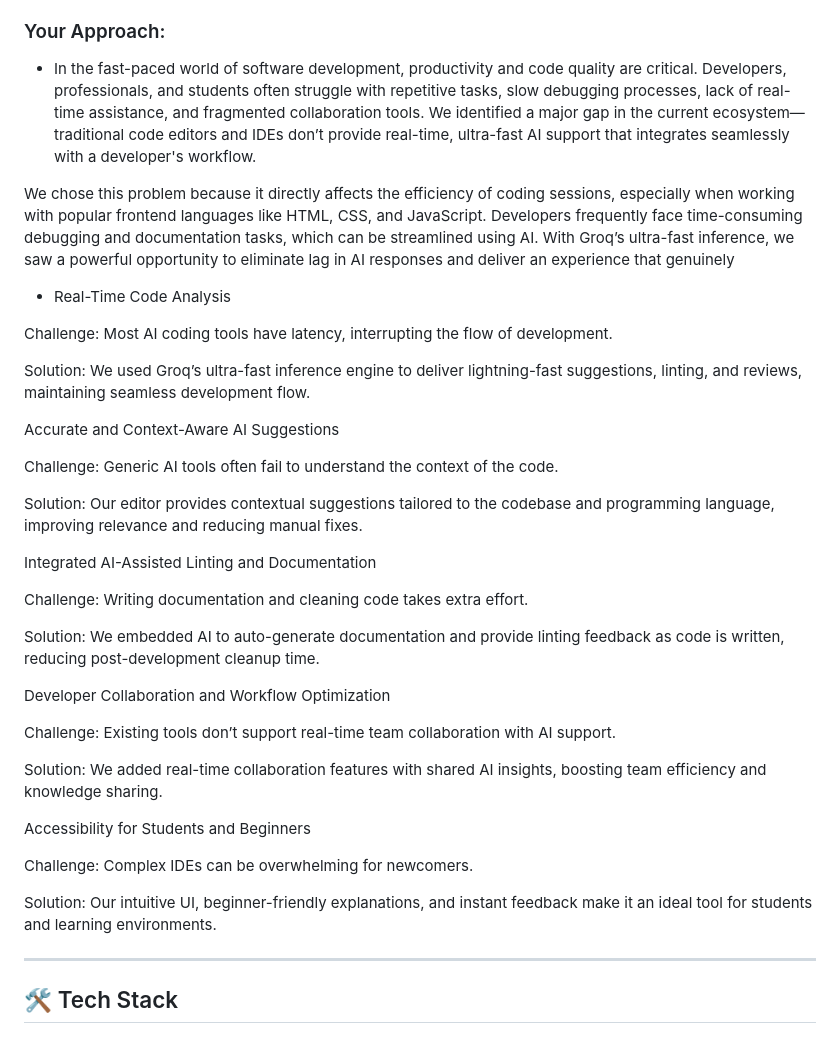
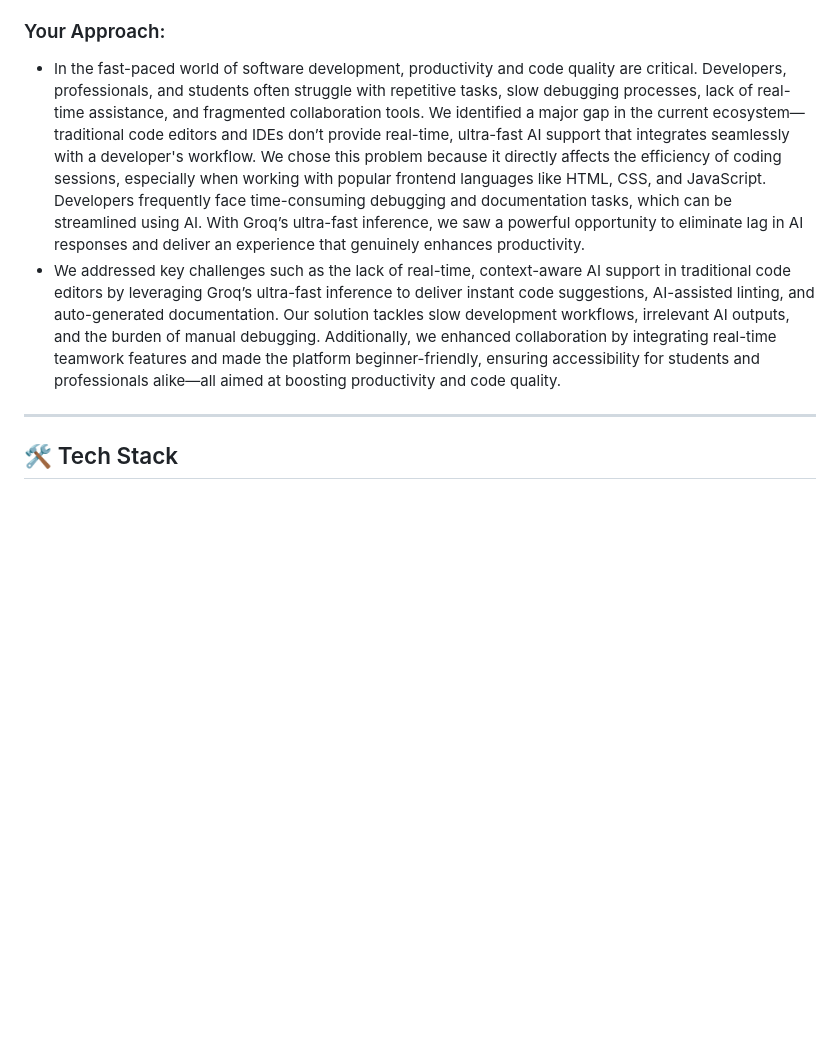
Before and after one commit to ParmeetCS/AIronCode, a Markdown page: README.md, the part around the change. Drawn GitHub-style; blank space fills up the shorter version.

```diff
--- a/README.md
+++ b/README.md
@@ -32,39 +32,8 @@ HashCraze
 - Harpreet Singh Cheema
 
 ### Your Approach:
-- In the fast-paced world of software development, productivity and code quality are critical. Developers, professionals, and students often struggle with repetitive tasks, slow debugging processes, lack of real-time assistance, and fragmented collaboration tools. We identified a major gap in the current ecosystem—traditional code editors and IDEs don’t provide real-time, ultra-fast AI support that integrates seamlessly with a developer's workflow.
-
-We chose this problem because it directly affects the efficiency of coding sessions, especially when working with popular frontend languages like HTML, CSS, and JavaScript. Developers frequently face time-consuming debugging and documentation tasks, which can be streamlined using AI. With Groq’s ultra-fast inference, we saw a powerful opportunity to eliminate lag in AI responses and deliver an experience that genuinely
-- Real-Time Code Analysis
-
-Challenge: Most AI coding tools have latency, interrupting the flow of development.
-
-Solution: We used Groq’s ultra-fast inference engine to deliver lightning-fast suggestions, linting, and reviews, maintaining seamless development flow.
-
-Accurate and Context-Aware AI Suggestions
-
-Challenge: Generic AI tools often fail to understand the context of the code.
-
-Solution: Our editor provides contextual suggestions tailored to the codebase and programming language, improving relevance and reducing manual fixes.
-
-Integrated AI-Assisted Linting and Documentation
-
-Challenge: Writing documentation and cleaning code takes extra effort.
-
-Solution: We embedded AI to auto-generate documentation and provide linting feedback as code is written, reducing post-development cleanup time.
-
-Developer Collaboration and Workflow Optimization
-
-Challenge: Existing tools don’t support real-time team collaboration with AI support.
-
-Solution: We added real-time collaboration features with shared AI insights, boosting team efficiency and knowledge sharing.
-
-Accessibility for Students and Beginners
-
-Challenge: Complex IDEs can be overwhelming for newcomers.
-
-Solution: Our intuitive UI, beginner-friendly explanations, and instant feedback make it an ideal tool for students and learning environments.
-
+- In the fast-paced world of software development, productivity and code quality are critical. Developers, professionals, and students often struggle with repetitive tasks, slow debugging processes, lack of real-time assistance, and fragmented collaboration tools. We identified a major gap in the current ecosystem—traditional code editors and IDEs don’t provide real-time, ultra-fast AI support that integrates seamlessly with a developer's workflow. We chose this problem because it directly affects the efficiency of coding sessions, especially when working with popular frontend languages like HTML, CSS, and JavaScript. Developers frequently face time-consuming debugging and documentation tasks, which can be streamlined using AI. With Groq’s ultra-fast inference, we saw a powerful opportunity to eliminate lag in AI responses and deliver an experience that genuinely enhances productivity.
+- We addressed key challenges such as the lack of real-time, context-aware AI support in traditional code editors by leveraging Groq’s ultra-fast inference to deliver instant code suggestions, AI-assisted linting, and auto-generated documentation. Our solution tackles slow development workflows, irrelevant AI outputs, and the burden of manual debugging. Additionally, we enhanced collaboration by integrating real-time teamwork features and made the platform beginner-friendly, ensuring accessibility for students and professionals alike—all aimed at boosting productivity and code quality.
 ---
 
 ## 🛠️ Tech Stack
```
